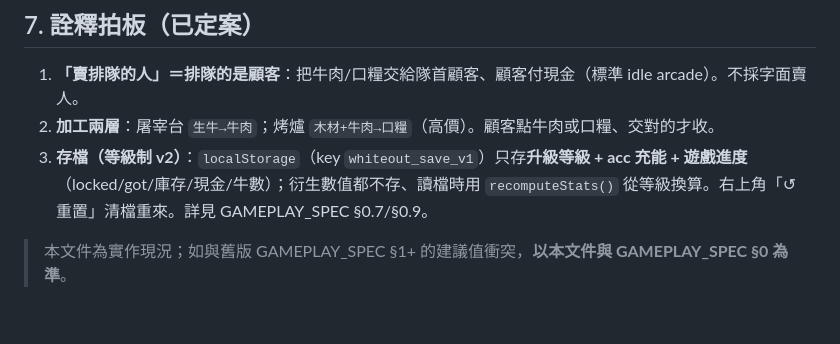
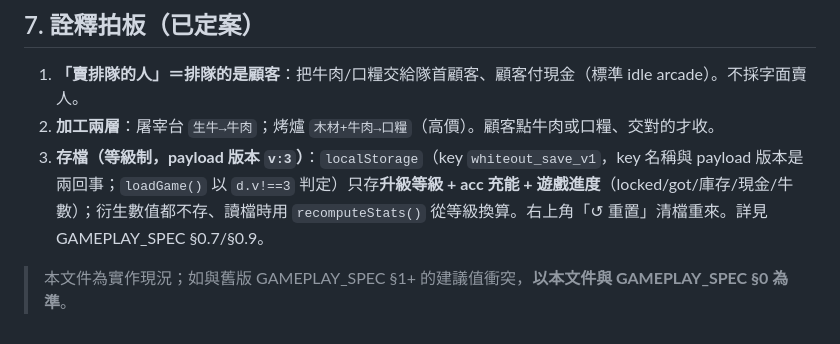
Before and after one commit to HEROGWP/whiteout-ad-minigame, a Markdown page: 經濟與單位定義.md, the part around the change. Drawn GitHub-style.

```diff
--- a/經濟與單位定義.md
+++ b/經濟與單位定義.md
@@ -108,6 +108,6 @@
 
 1. **「賣排隊的人」＝排隊的是顧客**：把牛肉/口糧交給隊首顧客、顧客付現金（標準 idle arcade）。不採字面賣人。
 2. **加工兩層**：屠宰台 `生牛→牛肉`；烤爐 `木材+牛肉→口糧`（高價）。顧客點牛肉或口糧、交對的才收。
-3. **存檔（等級制 v2）**：`localStorage`（key `whiteout_save_v1`）只存**升級等級 + acc 充能 + 遊戲進度**（locked/got/庫存/現金/牛數）；衍生數值都不存、讀檔時用 `recomputeStats()` 從等級換算。右上角「↺ 重置」清檔重來。詳見 GAMEPLAY_SPEC §0.7/§0.9。
+3. **存檔（等級制，payload 版本 `v:3`）**：`localStorage`（key `whiteout_save_v1`，key 名稱與 payload 版本是兩回事；`loadGame()` 以 `d.v!==3` 判定）只存**升級等級 + acc 充能 + 遊戲進度**（locked/got/庫存/現金/牛數）；衍生數值都不存、讀檔時用 `recomputeStats()` 從等級換算。右上角「↺ 重置」清檔重來。詳見 GAMEPLAY_SPEC §0.7/§0.9。
 
 > 本文件為實作現況；如與舊版 GAMEPLAY_SPEC §1+ 的建議值衝突，**以本文件與 GAMEPLAY_SPEC §0 為準**。
```
Also changed, not shown: CLAUDE.md (+4 -3 lines), GAMEPLAY_SPEC.md (+3 -3 lines).
